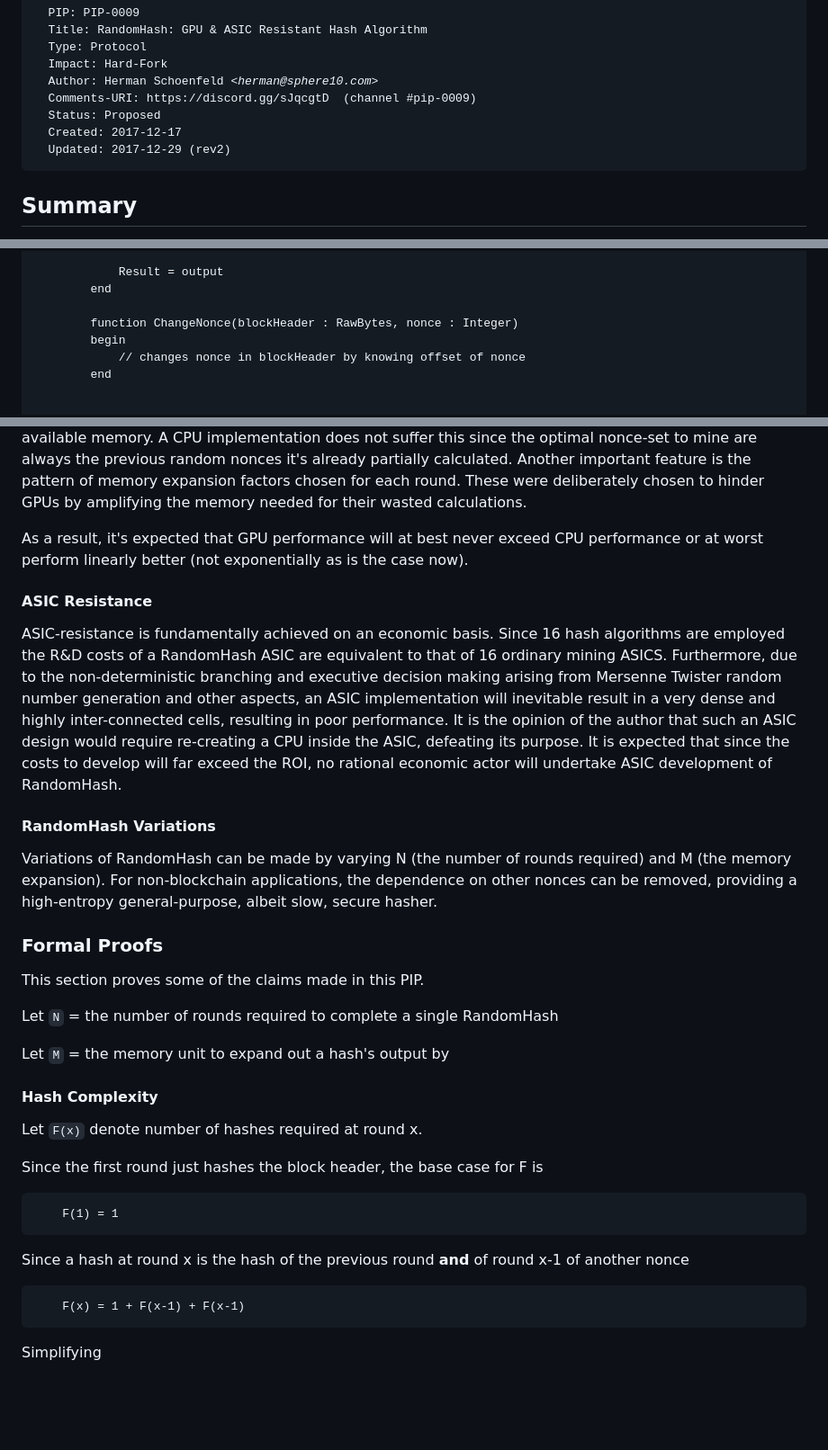
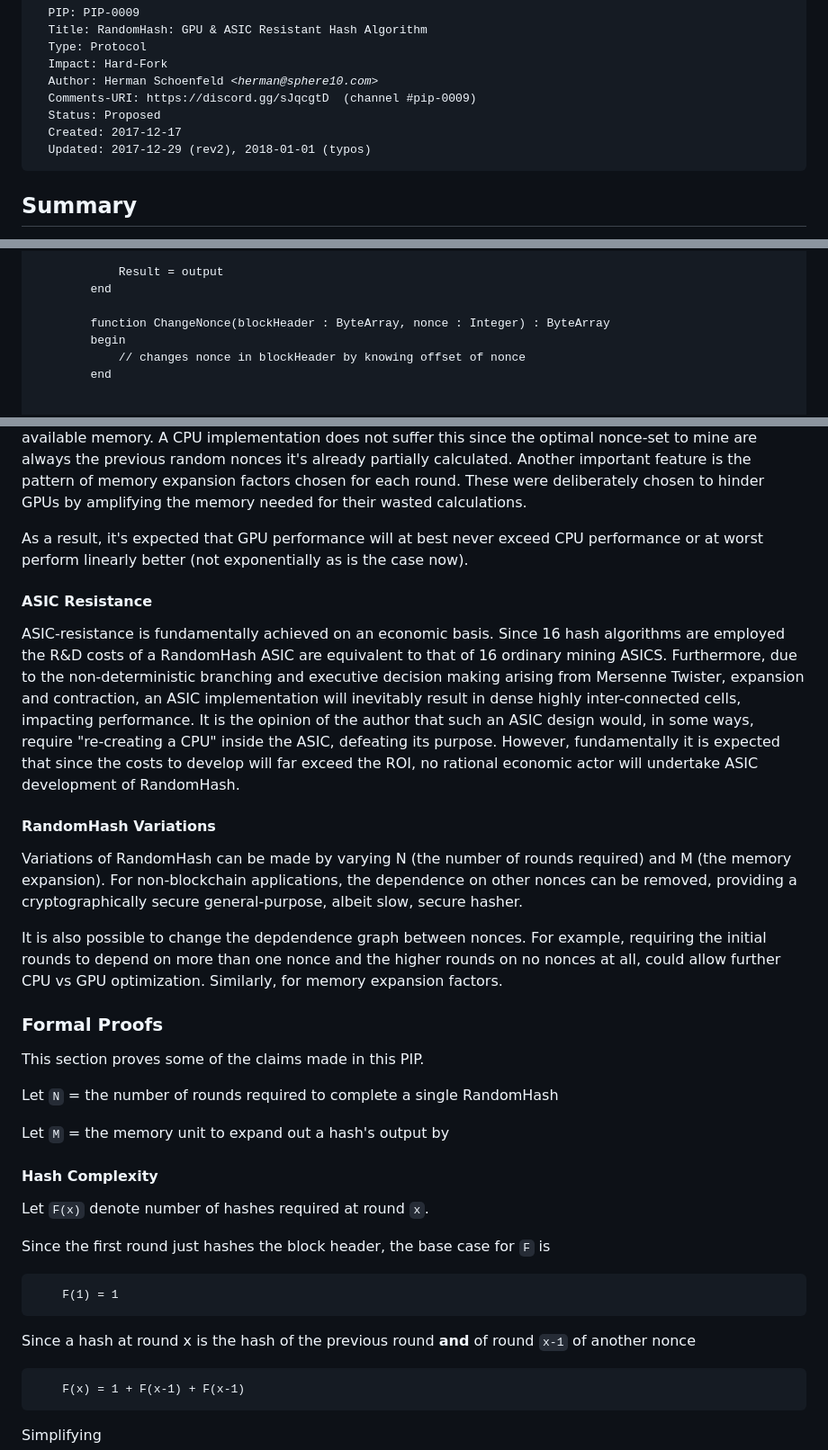
Before and after one commit to PascalCoinDev/PascalCoin, a Markdown page: PIP/PIP-0009.md, 3 parts joined by grey strips. Shown at 90% size. Drawn GitHub-style; blank space fills up the shorter version.

Commit message:
PIP-0009: typos, minor edits and higher res image

````diff
--- a/PIP/PIP-0009.md
+++ b/PIP/PIP-0009.md
@@ -7,7 +7,7 @@
   Comments-URI: https://discord.gg/sJqcgtD  (channel #pip-0009)
   Status: Proposed
   Created: 2017-12-17
-  Updated: 2017-12-29 (rev2)
+  Updated: 2017-12-29 (rev2), 2018-01-01 (typos)
 </pre>
 
 ## Summary
@@ -143,7 +143,7 @@ A low-memory, GPU and ASIC-resistant hash algorithm called **Random Hash** is pr
             Result = output
         end
 
-        function ChangeNonce(blockHeader : RawBytes, nonce : Integer)
+        function ChangeNonce(blockHeader : ByteArray, nonce : Integer) : ByteArray
         begin
             // changes nonce in blockHeader by knowing offset of nonce
         end
@@ -189,15 +189,15 @@ GPU performance is generally driven by parallel execution of identical non-branc
 
 As a result, it's expected that GPU performance will at best never exceed CPU performance or at worst perform linearly better (not exponentially as is the case now).
 
-
 #### ASIC Resistance
 
-ASIC-resistance is fundamentally achieved on an economic basis. Since 16 hash algorithms are employed the R&D costs of a RandomHash ASIC are equivalent to that of 16 ordinary mining ASICS. Furthermore, due to the non-deterministic branching and executive decision making arising from Mersenne Twister random number generation and other aspects, an ASIC implementation will inevitable result in a very dense and highly inter-connected cells, resulting in poor performance. It is the opinion of the author that such an ASIC design would require re-creating a CPU inside the ASIC, defeating its purpose. It is expected that since the costs to develop will far exceed the ROI, no rational economic actor will undertake ASIC development of RandomHash.
+ASIC-resistance is fundamentally achieved on an economic basis. Since 16 hash algorithms are employed the R&D costs of a RandomHash ASIC are equivalent to that of 16 ordinary mining ASICS. Furthermore, due to the non-deterministic branching and executive decision making arising from Mersenne Twister, expansion and contraction, an ASIC implementation will inevitably result in dense highly inter-connected cells, impacting performance. It is the opinion of the author that such an ASIC design would, in some ways, require "re-creating a CPU" inside the ASIC, defeating its purpose. However, fundamentally it is expected that since the costs to develop will far exceed the ROI, no rational economic actor will undertake ASIC development of RandomHash.
 
 #### RandomHash Variations
 
-Variations of RandomHash can be made by varying N (the number of rounds required) and M (the memory expansion). For non-blockchain applications, the dependence on other nonces can be removed, providing a high-entropy general-purpose, albeit slow, secure hasher.
+Variations of RandomHash can be made by varying N (the number of rounds required) and M (the memory expansion). For non-blockchain applications, the dependence on other nonces can be removed, providing a cryptographically secure general-purpose, albeit slow, secure hasher.
 
+It is also possible to change the depdendence graph between nonces. For example, requiring the initial rounds to depend on more than one nonce and the higher rounds on no nonces at all, could allow further CPU vs GPU optimization. Similarly, for memory expansion factors.
 
 ### Formal Proofs
 
@@ -210,13 +210,13 @@
 
 #### Hash Complexity
 
-Let ```F(x)``` denote number of hashes required at round x.
+Let ```F(x)``` denote number of hashes required at round ```x```.
 
-Since the first round just hashes the block header, the base case for F is
+Since the first round just hashes the block header, the base case for ```F``` is
 ```
     F(1) = 1
 ```
-Since a hash at round x is the hash of the previous round **and** of round x-1 of another nonce
+Since a hash at round x is the hash of the previous round **and** of round ```x-1``` of another nonce
 ```
     F(x) = 1 + F(x-1) + F(x-1)
 ```
````
Also changed, not shown: other parts of PIP/PIP-0009.md (+25 -24 lines), PIP/resources/PIP-0009/randomhash.png.
